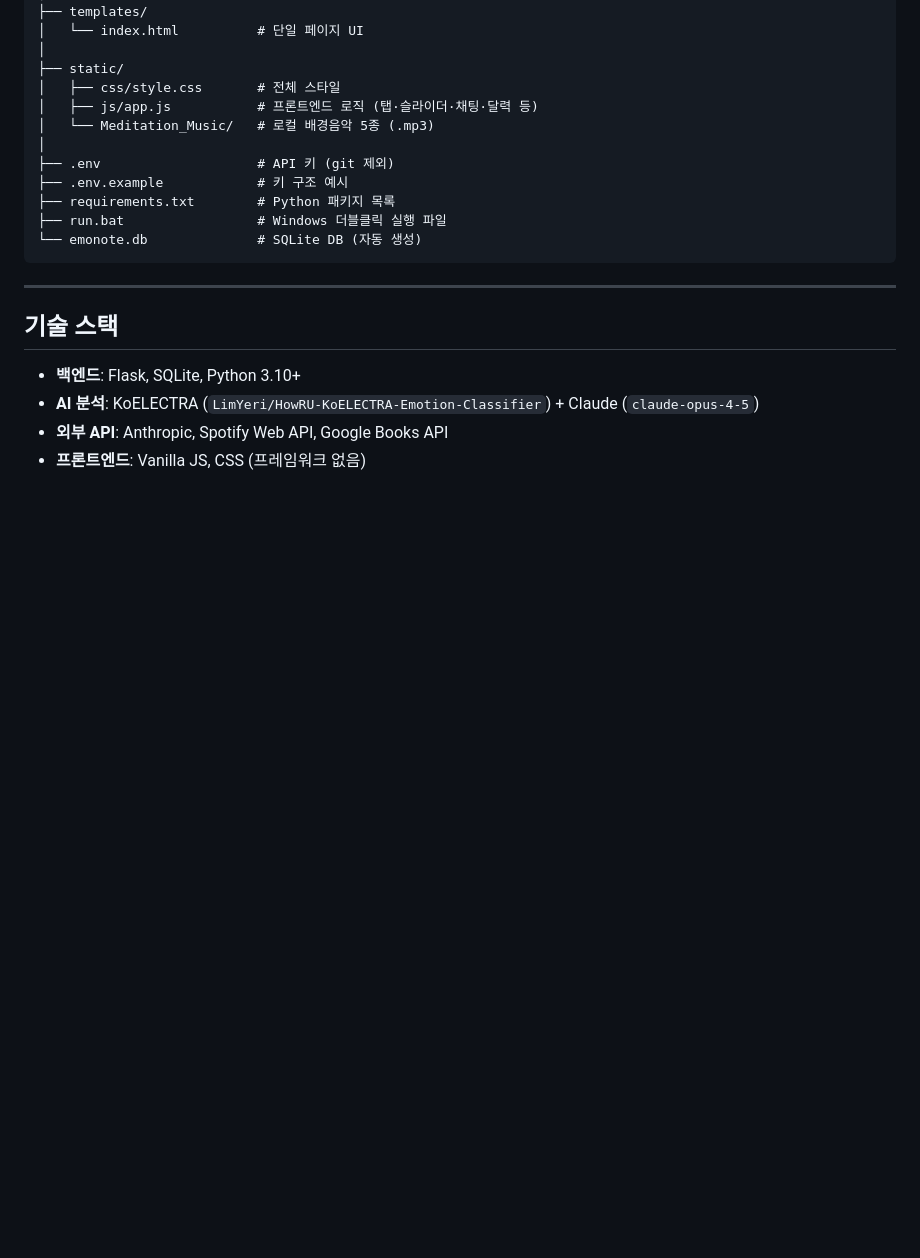
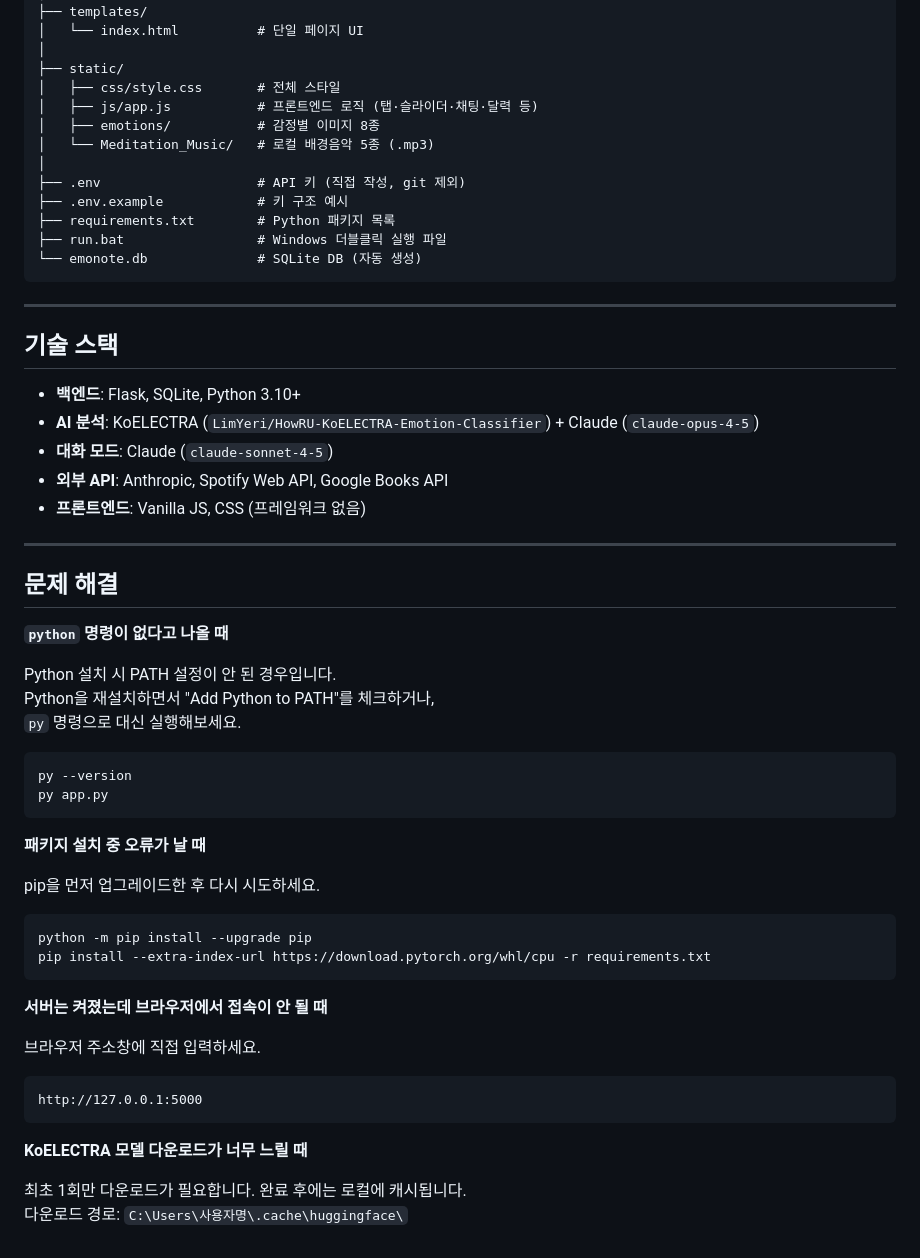
Before and after one commit to hyeok00097-lab/emotion-diary, a Markdown page: README.md, the part around one of its changes. Rendered like a GitHub page; blank space fills up the shorter version.

````diff
--- a/README.md
+++ b/README.md
@@ -79,9 +181,10 @@ emotion_diary/
 ├── static/
 │   ├── css/style.css       # 전체 스타일
 │   ├── js/app.js           # 프론트엔드 로직 (탭·슬라이더·채팅·달력 등)
+│   ├── emotions/           # 감정별 이미지 8종
 │   └── Meditation_Music/   # 로컬 배경음악 5종 (.mp3)
 │
-├── .env                    # API 키 (git 제외)
+├── .env                    # API 키 (직접 작성, git 제외)
 ├── .env.example            # 키 구조 예시
 ├── requirements.txt        # Python 패키지 목록
 ├── run.bat                 # Windows 더블클릭 실행 파일
@@ -94,5 +197,43 @@ emotion_diary/
 
 - **백엔드**: Flask, SQLite, Python 3.10+
 - **AI 분석**: KoELECTRA (`LimYeri/HowRU-KoELECTRA-Emotion-Classifier`) + Claude (`claude-opus-4-5`)
+- **대화 모드**: Claude (`claude-sonnet-4-5`)
 - **외부 API**: Anthropic, Spotify Web API, Google Books API
 - **프론트엔드**: Vanilla JS, CSS (프레임워크 없음)
+
+---
+
+## 문제 해결
+
+**`python` 명령이 없다고 나올 때**
+
+Python 설치 시 PATH 설정이 안 된 경우입니다.
+Python을 재설치하면서 "Add Python to PATH"를 체크하거나,
+`py` 명령으로 대신 실행해보세요.
+
+```
+py --version
+py app.py
+```
+
+**패키지 설치 중 오류가 날 때**
+
+pip을 먼저 업그레이드한 후 다시 시도하세요.
+
+```
+python -m pip install --upgrade pip
+pip install --extra-index-url https://download.pytorch.org/whl/cpu -r requirements.txt
+```
+
+**서버는 켜졌는데 브라우저에서 접속이 안 될 때**
+
+브라우저 주소창에 직접 입력하세요.
+
+```
+http://127.0.0.1:5000
+```
+
+**KoELECTRA 모델 다운로드가 너무 느릴 때**
+
+최초 1회만 다운로드가 필요합니다. 완료 후에는 로컬에 캐시됩니다.
+다운로드 경로: `C:\Users\사용자명\.cache\huggingface\`
````
Also changed, not shown: other parts of README.md (+129 -27 lines).
